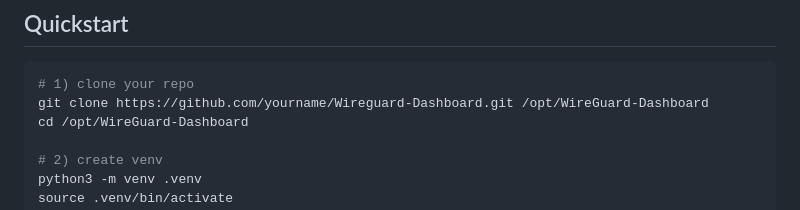
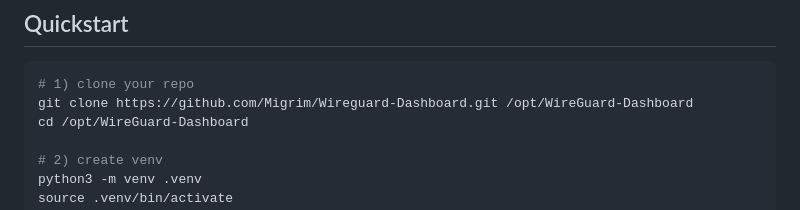
Before and after one commit to Migrim/Wireguard-Dashboard, a Markdown page: README.md, the part around the change. GitHub-like rendering.

````diff
--- a/README.md
+++ b/README.md
@@ -25,7 +25,7 @@ It reads and writes your `/etc/wireguard/<iface>.conf`, keeps a JSON database fo
 
 ```bash
 # 1) clone your repo
-git clone https://github.com/yourname/Wireguard-Dashboard.git /opt/WireGuard-Dashboard
+git clone https://github.com/Migrim/Wireguard-Dashboard.git /opt/WireGuard-Dashboard
 cd /opt/WireGuard-Dashboard
 
 # 2) create venv
````
